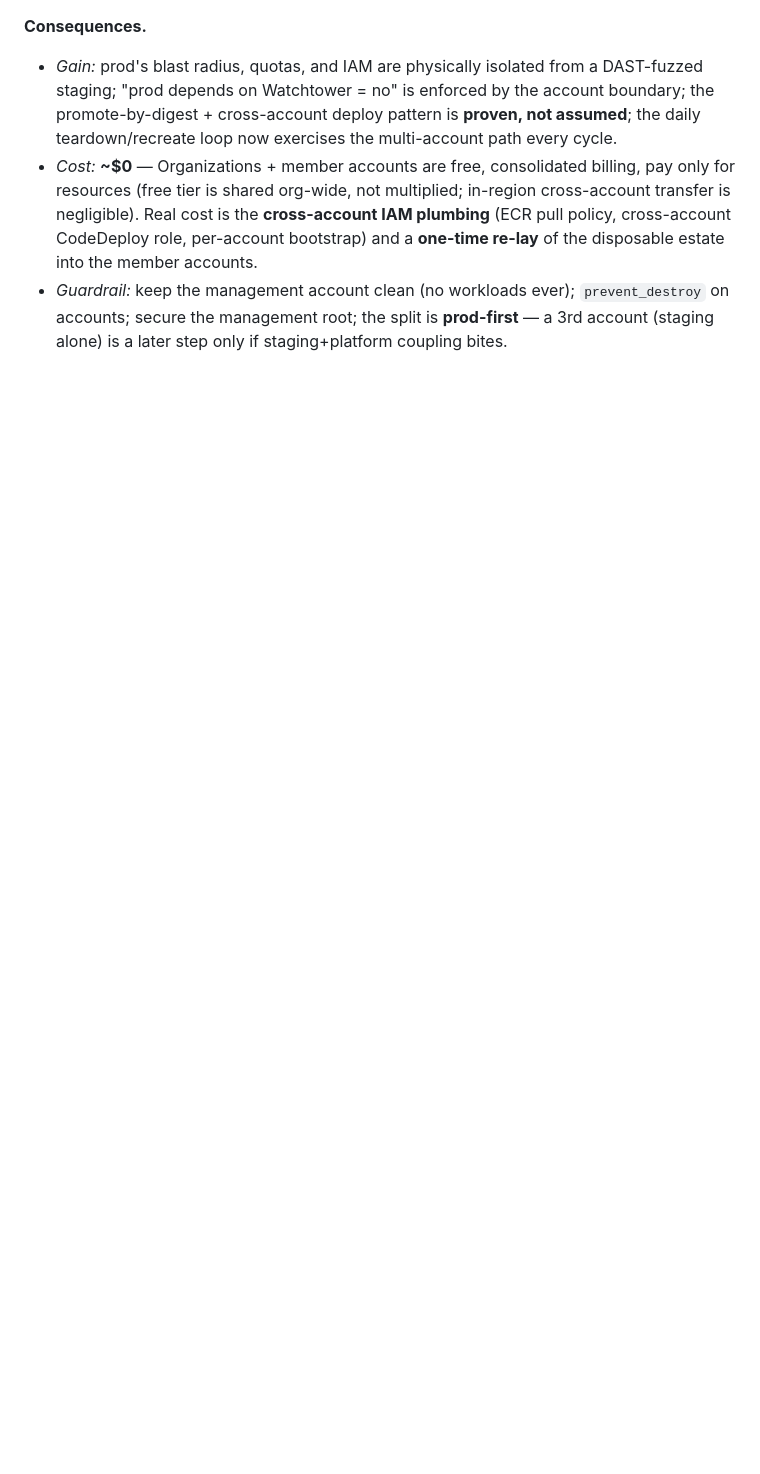
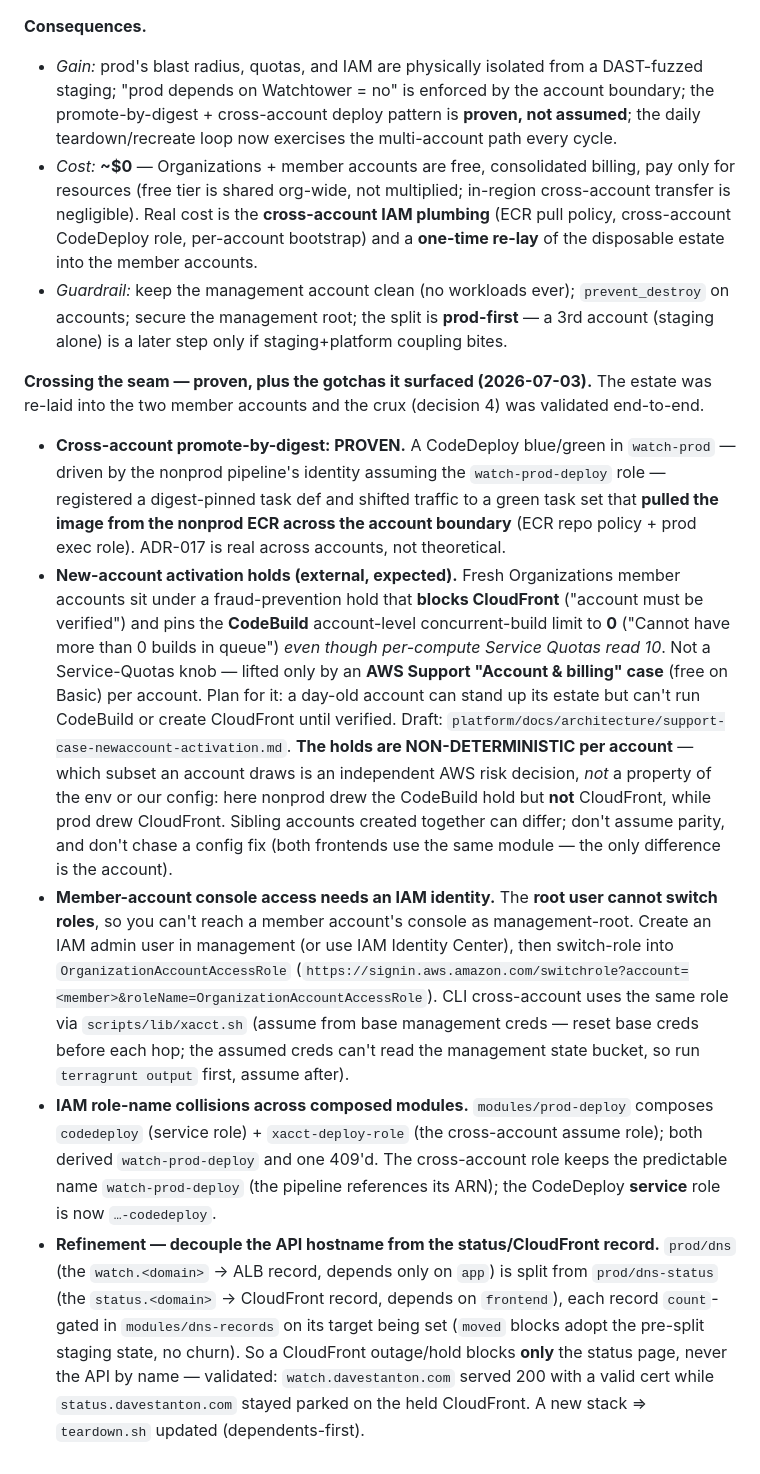
Before and after one commit to gotoplanb/watch, a Markdown page: watch-adrs.md, the part around the change. GitHub-like rendering; blank space fills up the shorter version.

Commit message:
ADR-020: record crossing the seam — promote proven + new-account/console/DNS gotchas
Fold the lessons from re-laying the estate cross-account into ADR-020:
- Cross-account promote-by-digest PROVEN (CodeDeploy blue/green in watch-prod driven by
  the nonprod pipeline identity, green task pulling the nonprod ECR image cross-account).
- New-account activation holds (CloudFront + CodeBuild concurrency 0) — lifted only by an
  AWS Support Account & billing case, not Service Quotas.
- Member-account console access needs an IAM identity (root can't switch-role).
- IAM role-name collision fix (CodeDeploy service role -> -codedeploy).
- Refinement: decouple the API hostname (prod/dns) from the status/CloudFront record
  (prod/dns-status) so a CloudFront hold can't block watch.<domain>.

Co-Authored-By: Claude Opus 4.8 (1M context) <noreply@anthropic.com>
Claude-Session: https://claude.ai/code/session_01WWEG8nSm7QY2AaXJEosi1B

```diff
--- a/watch-adrs.md
+++ b/watch-adrs.md
@@ -361,3 +361,10 @@
 - *Gain:* prod's blast radius, quotas, and IAM are physically isolated from a DAST-fuzzed staging; "prod depends on Watchtower = no" is enforced by the account boundary; the promote-by-digest + cross-account deploy pattern is **proven, not assumed**; the daily teardown/recreate loop now exercises the multi-account path every cycle.
 - *Cost:* **~$0** — Organizations + member accounts are free, consolidated billing, pay only for resources (free tier is shared org-wide, not multiplied; in-region cross-account transfer is negligible). Real cost is the **cross-account IAM plumbing** (ECR pull policy, cross-account CodeDeploy role, per-account bootstrap) and a **one-time re-lay** of the disposable estate into the member accounts.
 - *Guardrail:* keep the management account clean (no workloads ever); `prevent_destroy` on accounts; secure the management root; the split is **prod-first** — a 3rd account (staging alone) is a later step only if staging+platform coupling bites.
+
+**Crossing the seam — proven, plus the gotchas it surfaced (2026-07-03).** The estate was re-laid into the two member accounts and the crux (decision 4) was validated end-to-end.
+- **Cross-account promote-by-digest: PROVEN.** A CodeDeploy blue/green in `watch-prod` — driven by the nonprod pipeline's identity assuming the `watch-prod-deploy` role — registered a digest-pinned task def and shifted traffic to a green task set that **pulled the image from the nonprod ECR across the account boundary** (ECR repo policy + prod exec role). ADR-017 is real across accounts, not theoretical.
+- **New-account activation holds (external, expected).** Fresh Organizations member accounts sit under a fraud-prevention hold that **blocks CloudFront** ("account must be verified") and pins the **CodeBuild** account-level concurrent-build limit to **0** ("Cannot have more than 0 builds in queue") *even though per-compute Service Quotas read 10*. Not a Service-Quotas knob — lifted only by an **AWS Support "Account & billing" case** (free on Basic) per account. Plan for it: a day-old account can stand up its estate but can't run CodeBuild or create CloudFront until verified. Draft: `platform/docs/architecture/support-case-newaccount-activation.md`. **The holds are NON-DETERMINISTIC per account** — which subset an account draws is an independent AWS risk decision, *not* a property of the env or our config: here nonprod drew the CodeBuild hold but **not** CloudFront, while prod drew CloudFront. Sibling accounts created together can differ; don't assume parity, and don't chase a config fix (both frontends use the same module — the only difference is the account).
+- **Member-account console access needs an IAM identity.** The **root user cannot switch roles**, so you can't reach a member account's console as management-root. Create an IAM admin user in management (or use IAM Identity Center), then switch-role into `OrganizationAccountAccessRole` (`https://signin.aws.amazon.com/switchrole?account=<member>&roleName=OrganizationAccountAccessRole`). CLI cross-account uses the same role via `scripts/lib/xacct.sh` (assume from base management creds — reset base creds before each hop; the assumed creds can't read the management state bucket, so run `terragrunt output` first, assume after).
+- **IAM role-name collisions across composed modules.** `modules/prod-deploy` composes `codedeploy` (service role) + `xacct-deploy-role` (the cross-account assume role); both derived `watch-prod-deploy` and one 409'd. The cross-account role keeps the predictable name `watch-prod-deploy` (the pipeline references its ARN); the CodeDeploy **service** role is now `…-codedeploy`.
+- **Refinement — decouple the API hostname from the status/CloudFront record.** `prod/dns` (the `watch.<domain>` → ALB record, depends only on `app`) is split from `prod/dns-status` (the `status.<domain>` → CloudFront record, depends on `frontend`), each record `count`-gated in `modules/dns-records` on its target being set (`moved` blocks adopt the pre-split staging state, no churn). So a CloudFront outage/hold blocks **only** the status page, never the API by name — validated: `watch.davestanton.com` served 200 with a valid cert while `status.davestanton.com` stayed parked on the held CloudFront. A new stack ⇒ `teardown.sh` updated (dependents-first).
```
